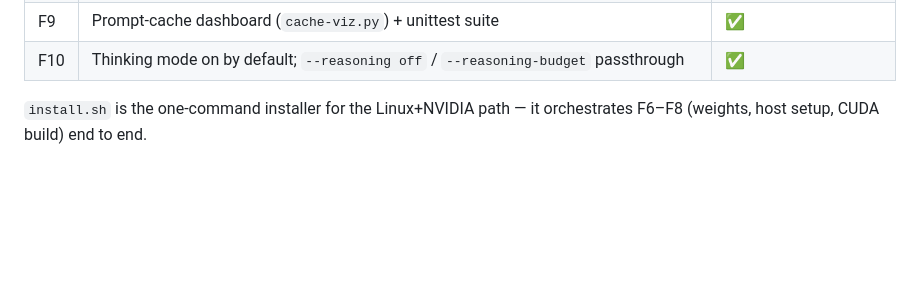
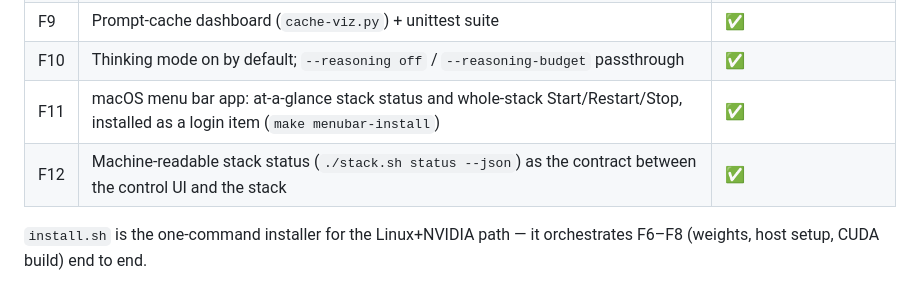
Before and after one commit to KSEGIT/QuickCleverModel, a Markdown page: docs/PRD.md, the part around the change. GitHub-like rendering; blank space fills up the shorter version.

```diff
--- a/docs/PRD.md
+++ b/docs/PRD.md
@@ -60,6 +60,8 @@ generation with the shipped tuning. An RTX 4060 Laptop (256 GB/s) runs the same
 | F8 | Reproducible CUDA build of the fork, pinned commit, multi-stage Dockerfile | ✅ (build unverified on real hardware) |
 | F9 | Prompt-cache dashboard (`cache-viz.py`) + unittest suite | ✅ |
 | F10 | Thinking mode on by default; `--reasoning off` / `--reasoning-budget` passthrough | ✅ |
+| F11 | macOS menu bar app: at-a-glance stack status and whole-stack Start/Restart/Stop, installed as a login item (`make menubar-install`) | ✅ |
+| F12 | Machine-readable stack status (`./stack.sh status --json`) as the contract between the control UI and the stack | ✅ |
 
 `install.sh` is the one-command installer for the Linux+NVIDIA path — it orchestrates F6–F8 (weights, host setup, CUDA build) end to end.
 
```
Also changed, not shown: docs/architecture.md (+53 -0 lines).
